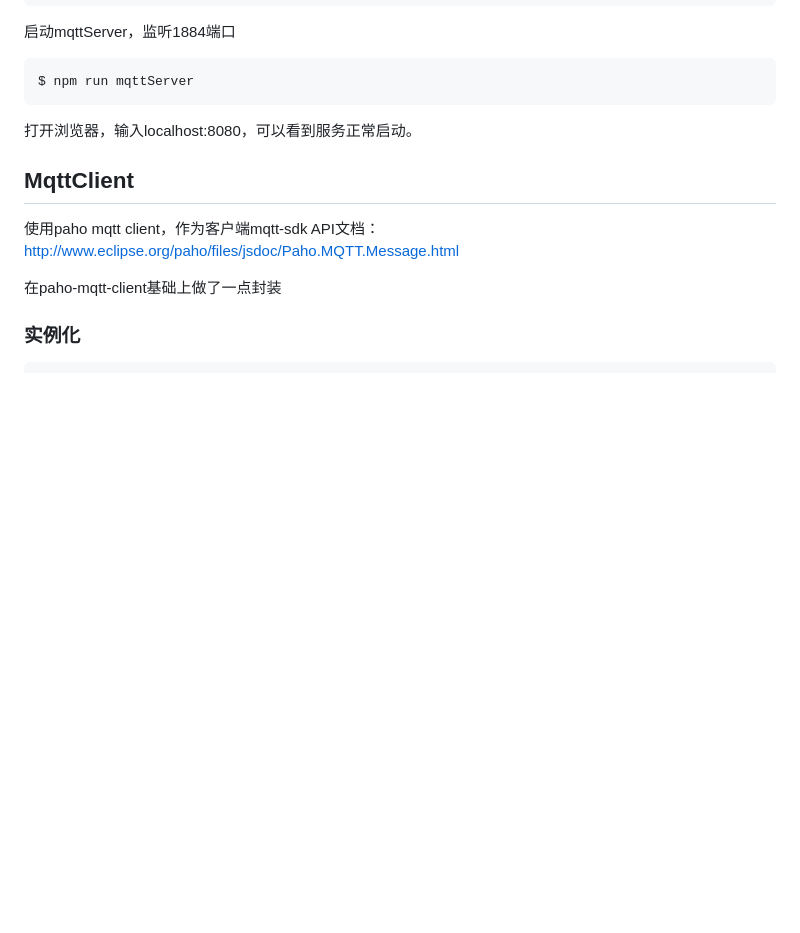
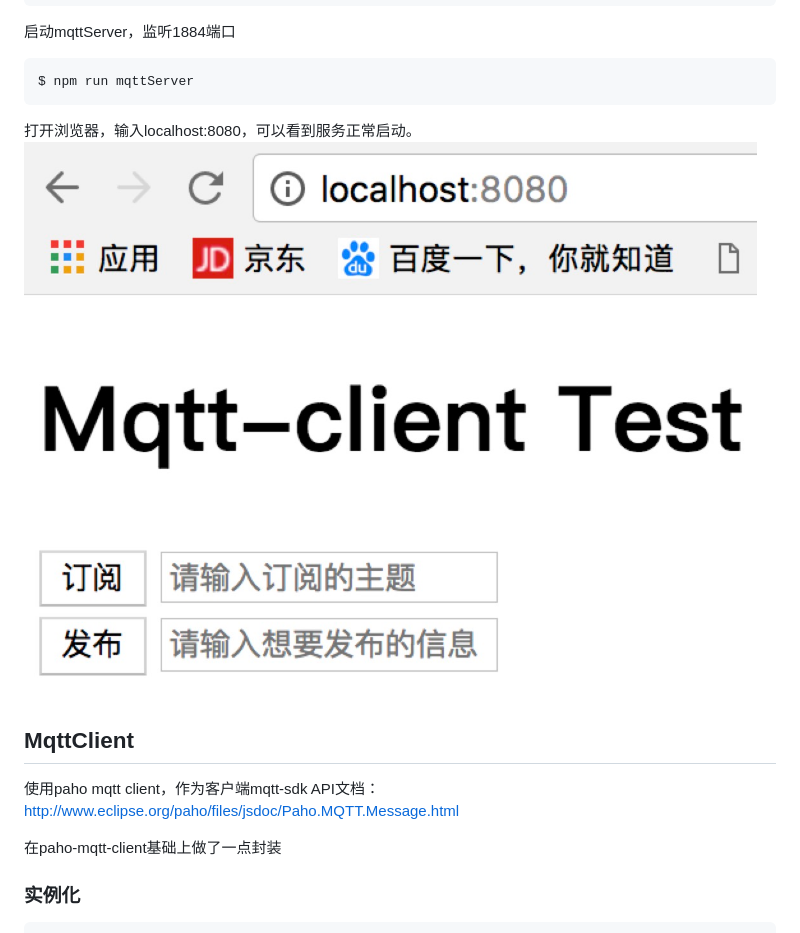
Before and after one commit to Lighting-Jack/mqtt, a Markdown page: README.md, the part around the change. GitHub-like rendering; pictures changed too: mdImg/server.jpg (added); blank space fills up the shorter version.

Commit message:
增加成功启动server的图片

````diff
--- a/README.md
+++ b/README.md
@@ -14,7 +14,7 @@ $ npm run server
 $ npm run mqttServer
 ```
 打开浏览器，输入localhost:8080，可以看到服务正常启动。
-
+![](./mdImg/server.jpg)
 
 ## MqttClient
 使用paho mqtt client，作为客户端mqtt-sdk
````
